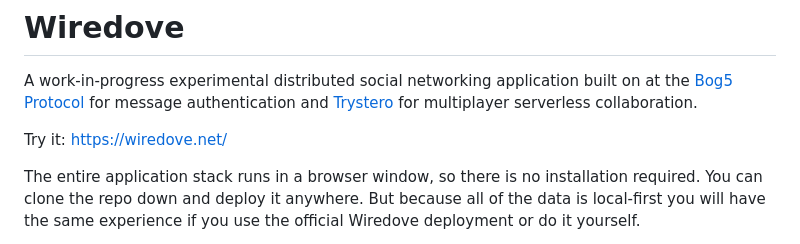
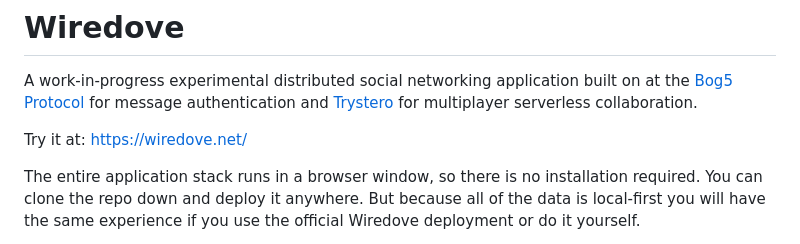
Before and after one commit to evbogue/wiredove, a Markdown page: README.md, the part around the change. Drawn GitHub-style.

Commit message:
change an arbitrary thing

```diff
--- a/README.md
+++ b/README.md
@@ -2,7 +2,7 @@
 
 A work-in-progress experimental distributed social networking application built on at the [Bog5 Protocol](https://github.com/evbogue/bog5) for message authentication and [Trystero](https://github.com/dmotz/trystero) for multiplayer serverless collaboration.
 
-Try it: https://wiredove.net/
+Try it at: https://wiredove.net/
 
 The entire application stack runs in a browser window, so there is no installation required. You can clone the repo down and deploy it anywhere. But because all of the data is local-first you will have the same experience if you use the official Wiredove deployment or do it yourself.
 
```
